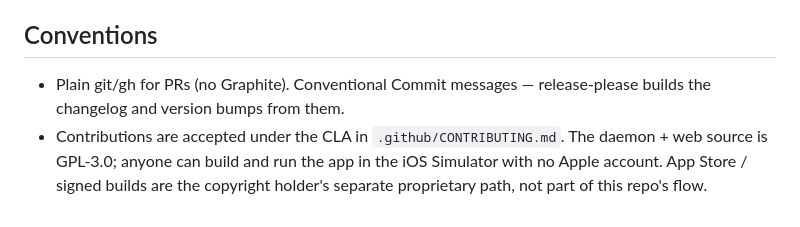
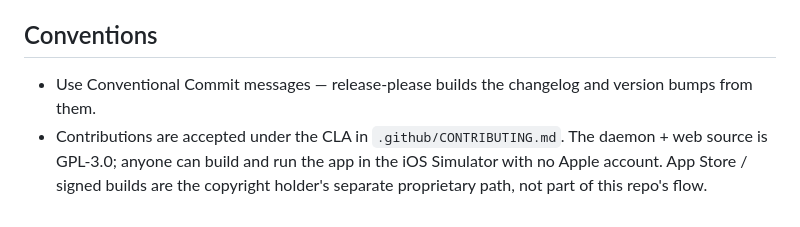
Before and after one commit to nduwork/agenton-pocket, a Markdown page: AGENTS.md, the part around the change. GitHub-like rendering.

Commit message:
docs: drop Graphite mention from AGENTS.md conventions
Co-Authored-By: Claude Opus 4.8 <noreply@anthropic.com>

Co-authored-by: Orca <help@stably.ai>

```diff
--- a/AGENTS.md
+++ b/AGENTS.md
@@ -60,8 +60,8 @@ lists the sessions it will kill first.
 
 ## Conventions
 
-- Plain git/gh for PRs (no Graphite). Conventional Commit messages —
-  release-please builds the changelog and version bumps from them.
+- Use Conventional Commit messages — release-please builds the changelog and
+  version bumps from them.
 - Contributions are accepted under the CLA in `.github/CONTRIBUTING.md`. The
   daemon + web source is GPL-3.0; anyone can build and run the app in the iOS
   Simulator with no Apple account. App Store / signed builds are the copyright
```
